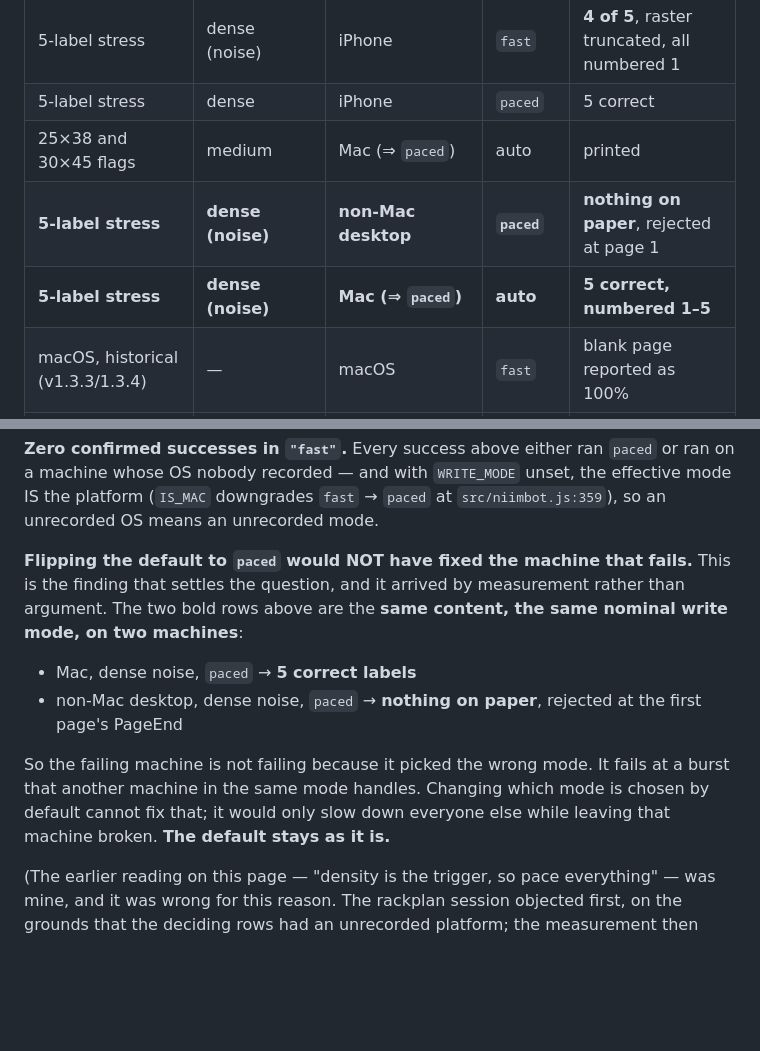
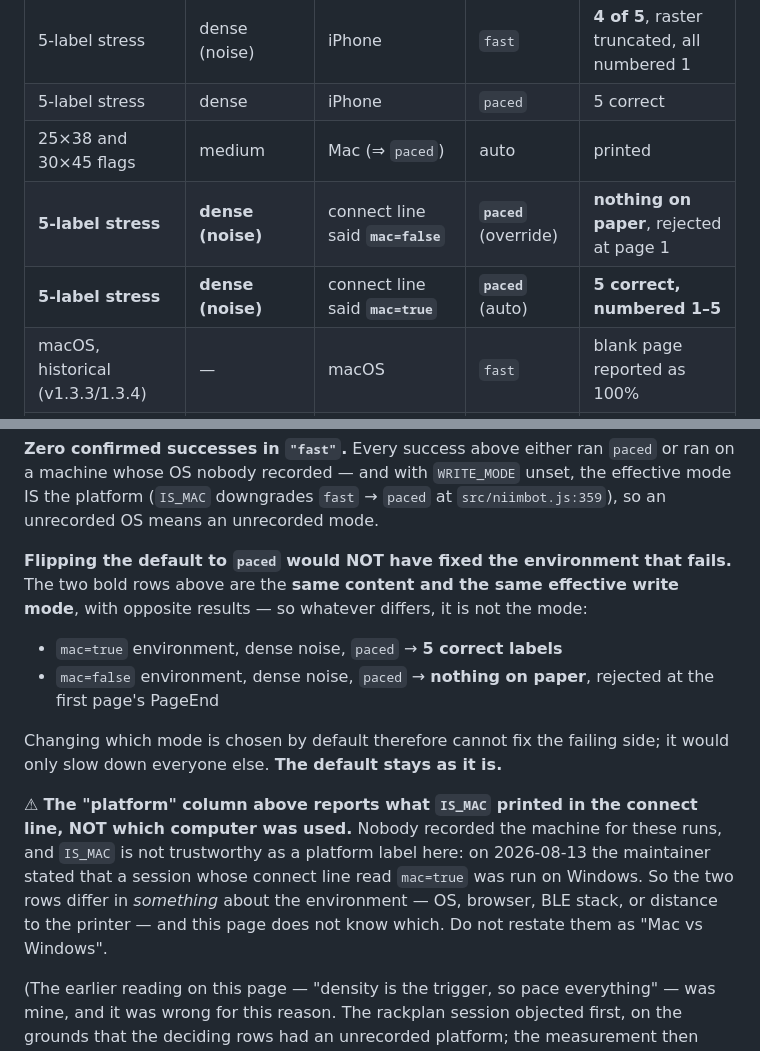
Before and after one commit to iscarelli/niimbot-web-bluetooth, a Markdown page: docs/NOTES.md, 2 parts joined by grey strips. Drawn GitHub-style; blank space fills up the shorter version.

Commit message:
docs: stop labelling the write-mode runs "Mac" and "non-Mac"
Nobody recorded which computer ran the two 5-label stress tests. The platform column
was filled in from what IS_MAC printed in the connect line, and then written up as if
it were an observed fact.

That inference is specifically untrustworthy here: earlier the same day the maintainer
corrected an identical one, stating that a session whose connect line read mac=true had
been run on Windows.

The measurement itself stands — same content, same effective mode, opposite results —
so the conclusion (a different default would not have fixed the failing side) does not
depend on the labels. The rows now report the flag that was logged, with a warning not
to restate them as "Mac vs Windows".

Co-Authored-By: Claude Opus 5 (1M context) <noreply@anthropic.com>

```diff
--- a/docs/NOTES.md
+++ b/docs/NOTES.md
@@ -123,8 +123,8 @@ column that is empty.
 | 5-label stress | dense (noise) | iPhone | `fast` | **4 of 5**, raster truncated, all numbered 1 |
 | 5-label stress | dense | iPhone | `paced` | 5 correct |
 | 25×38 and 30×45 flags | medium | Mac (⇒ `paced`) | auto | printed |
-| **5-label stress** | **dense (noise)** | **non-Mac desktop** | **`paced`** | **nothing on paper**, rejected at page 1 |
-| **5-label stress** | **dense (noise)** | **Mac (⇒ `paced`)** | **auto** | **5 correct, numbered 1–5** |
+| **5-label stress** | **dense (noise)** | connect line said **`mac=false`** | **`paced`** (override) | **nothing on paper**, rejected at page 1 |
+| **5-label stress** | **dense (noise)** | connect line said **`mac=true`** | **`paced`** (auto) | **5 correct, numbered 1–5** |
 | macOS, historical (v1.3.3/1.3.4) | — | macOS | `fast` | blank page reported as 100% |
 | rackplan label, 1st production run | **sparse** (12 % black) | **unrecorded** | auto | **failed** (`Failed to write to BLE`) |
 | rackplan label, later run | **sparse** | **unrecorded** | auto | printed |
@@ -134,19 +134,23 @@ on a machine whose OS nobody recorded — and with `WRITE_MODE` unset, the effec
 IS the platform (`IS_MAC` downgrades `fast` → `paced` at `src/niimbot.js:359`), so an
 unrecorded OS means an unrecorded mode.
 
-**Flipping the default to `paced` would NOT have fixed the machine that fails.** This is
-the finding that settles the question, and it arrived by measurement rather than
-argument. The two bold rows above are the **same content, the same nominal write mode,
-on two machines**:
+**Flipping the default to `paced` would NOT have fixed the environment that fails.**
+The two bold rows above are the **same content and the same effective write mode**, with
+opposite results — so whatever differs, it is not the mode:
 
-- Mac, dense noise, `paced` → **5 correct labels**
-- non-Mac desktop, dense noise, `paced` → **nothing on paper**, rejected at the first
-  page's PageEnd
+- `mac=true` environment, dense noise, `paced` → **5 correct labels**
+- `mac=false` environment, dense noise, `paced` → **nothing on paper**, rejected at the
+  first page's PageEnd
 
-So the failing machine is not failing because it picked the wrong mode. It fails at a
-burst that another machine in the same mode handles. Changing which mode is chosen by
-default cannot fix that; it would only slow down everyone else while leaving that
-machine broken. **The default stays as it is.**
+Changing which mode is chosen by default therefore cannot fix the failing side; it would
+only slow down everyone else. **The default stays as it is.**
+
+⚠ **The "platform" column above reports what `IS_MAC` printed in the connect line, NOT
+which computer was used.** Nobody recorded the machine for these runs, and `IS_MAC` is
+not trustworthy as a platform label here: on 2026-08-13 the maintainer stated that a
+session whose connect line read `mac=true` was run on Windows. So the two rows differ in
+*something* about the environment — OS, browser, BLE stack, or distance to the printer —
+and this page does not know which. Do not restate them as "Mac vs Windows".
 
 (The earlier reading on this page — "density is the trigger, so pace everything" — was
 mine, and it was wrong for this reason. The rackplan session objected first, on the
```
